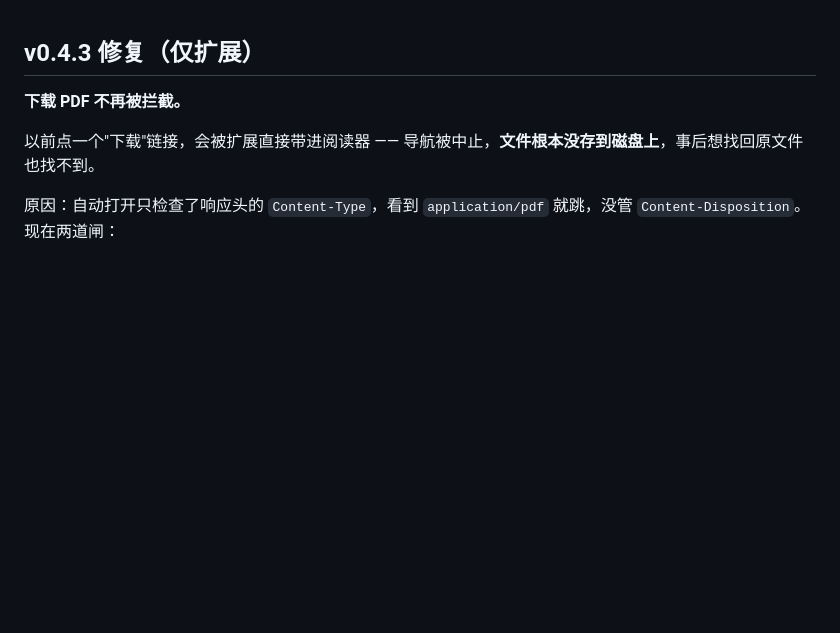
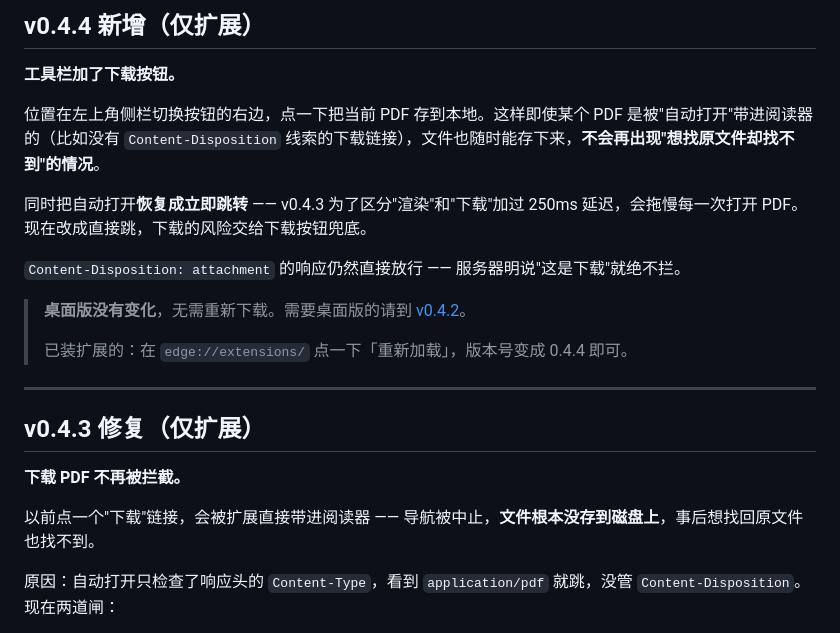
Before and after one commit to qqqqqqqqq1122/zotero-eye-care-reader, a Markdown page: step140_release_notes.md, the part around the change. GitHub-like rendering; blank space fills up the shorter version.

Commit message:
Release 说明更新到 v0.4.4（下载按钮）
Co-Authored-By: Claude Code <noreply@anthropic.com>

```diff
--- a/step140_release_notes.md
+++ b/step140_release_notes.md
@@ -1,3 +1,19 @@
+## v0.4.4 新增（仅扩展）
+
+**工具栏加了下载按钮。**
+
+位置在左上角侧栏切换按钮的右边，点一下把当前 PDF 存到本地。这样即使某个 PDF 是被"自动打开"带进阅读器的（比如没有 `Content-Disposition` 线索的下载链接），文件也随时能存下来，**不会再出现"想找原文件却找不到"的情况**。
+
+同时把自动打开**恢复成立即跳转** —— v0.4.3 为了区分"渲染"和"下载"加过 250ms 延迟，会拖慢每一次打开 PDF。现在改成直接跳，下载的风险交给下载按钮兜底。
+
+`Content-Disposition: attachment` 的响应仍然直接放行 —— 服务器明说"这是下载"就绝不拦。
+
+> **桌面版没有变化**，无需重新下载。需要桌面版的请到 [v0.4.2](https://github.com/qqqqqqqqq1122/zotero-eye-care-reader/releases/tag/v0.4.2)。
+>
+> 已装扩展的：在 `edge://extensions/` 点一下「重新加载」，版本号变成 0.4.4 即可。
+
+---
+
 ## v0.4.3 修复（仅扩展）
 
 **下载 PDF 不再被拦截。**
```
